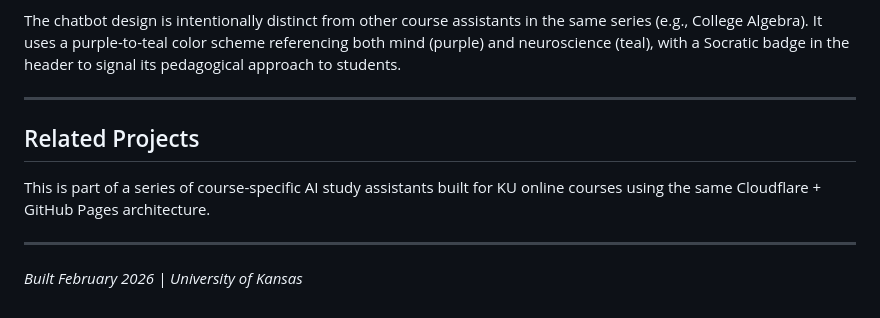
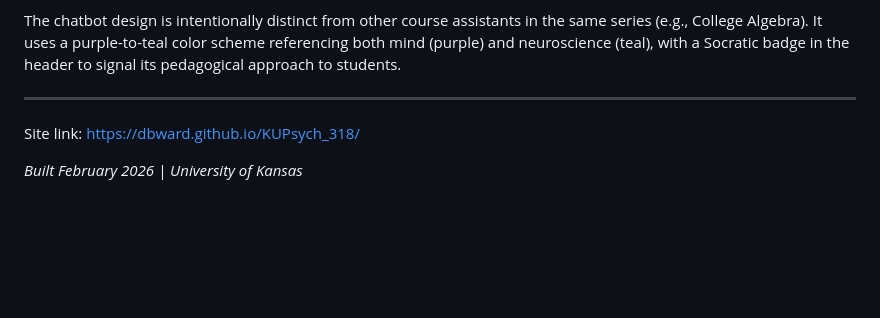
Before and after one commit to dbward/KUPsych_318, a Markdown page: README.md, the part around the change. Rendered like a GitHub page; blank space fills up the shorter version.

Commit message:
Update README to include site link and remove section
Removed the 'Related Projects' section and added a site link.

```diff
--- a/README.md
+++ b/README.md
@@ -114,11 +114,6 @@ This app was built using the following workflow:
 The chatbot design is intentionally distinct from other course assistants in the same series (e.g., College Algebra). It uses a purple-to-teal color scheme referencing both mind (purple) and neuroscience (teal), with a Socratic badge in the header to signal its pedagogical approach to students.
 
 ---
-
-## Related Projects
-
-This is part of a series of course-specific AI study assistants built for KU online courses using the same Cloudflare + GitHub Pages architecture.
-
----
+Site link: https://dbward.github.io/KUPsych_318/
 
 *Built February 2026 | University of Kansas*
```
